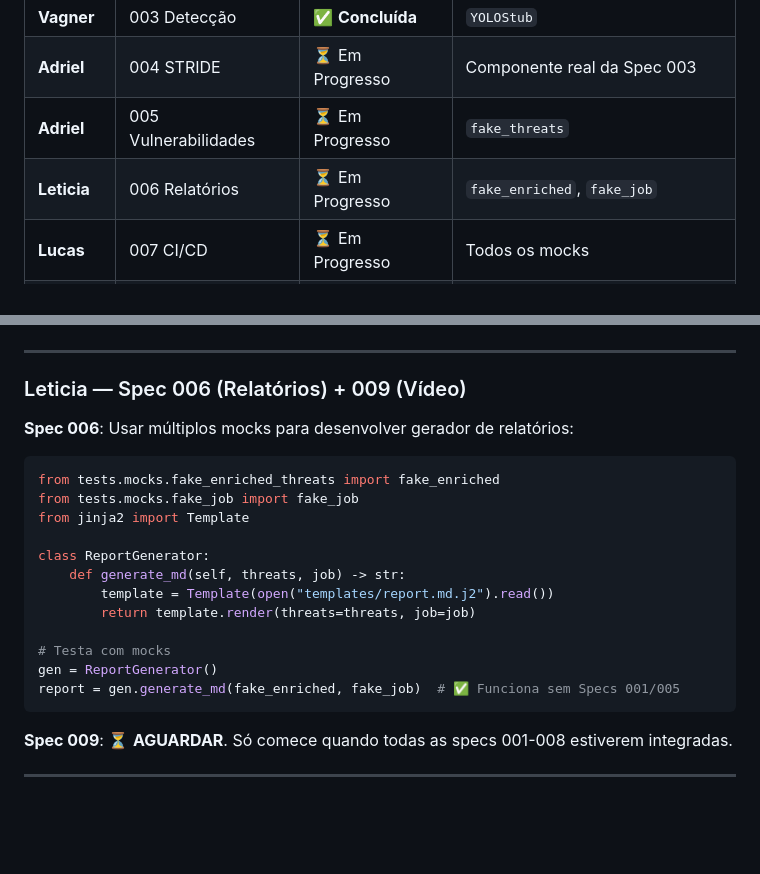
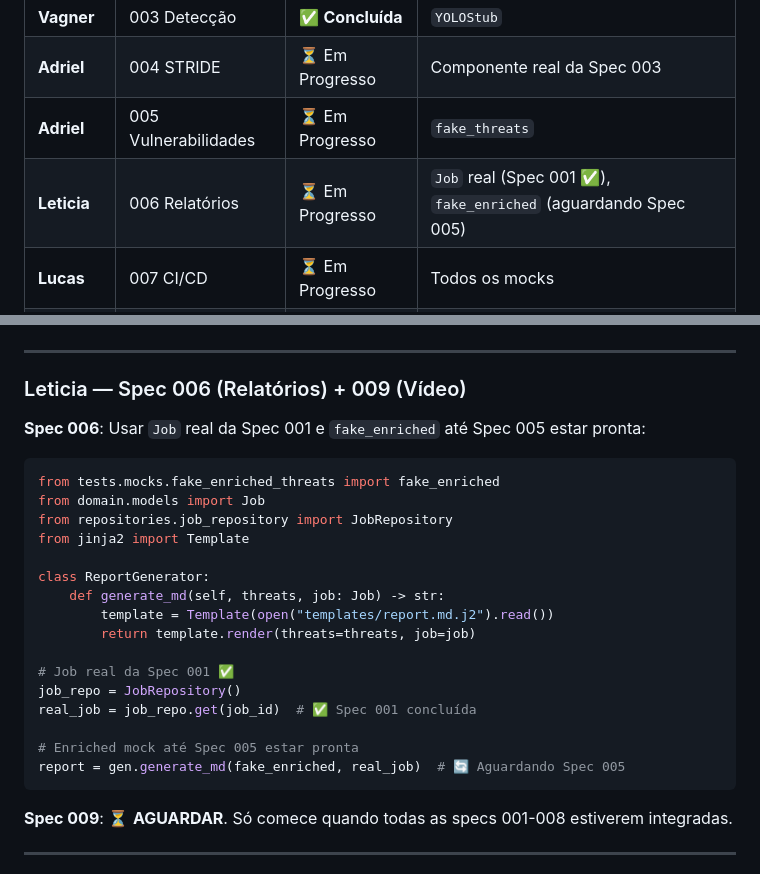
Before and after one commit to vagnerbarbosa/hackathon-fiap-fase-5, a Markdown page: docs/divisao-de-trabalho.md, 2 parts joined by grey strips. Drawn GitHub-style; blank space fills up the shorter version.

Commit message:
docs: atualiza Spec 006 - Leticia usa Job real da Spec 001

````diff
--- a/docs/divisao-de-trabalho.md
+++ b/docs/divisao-de-trabalho.md
@@ -180,7 +180,7 @@ Este guia detalha como cada membro pode implementar suas specs usando **mocks**
 | **Vagner** | 003 Detecção | ✅ **Concluída** | `YOLOStub` |
 | **Adriel** | 004 STRIDE | ⏳ Em Progresso | Componente real da Spec 003 |
 | **Adriel** | 005 Vulnerabilidades | ⏳ Em Progresso | `fake_threats` |
-| **Leticia** | 006 Relatórios | ⏳ Em Progresso | `fake_enriched`, `fake_job` |
+| **Leticia** | 006 Relatórios | ⏳ Em Progresso | `Job` real (Spec 001 ✅), `fake_enriched` (aguardando Spec 005) |
 | **Lucas** | 007 CI/CD | ⏳ Em Progresso | Todos os mocks |
 | **Vagner** | 008 Frontend | ✅ **Concluída** | Layout completo, STRIDE, Grupo 27 |
 | **Leticia** | 009 Vídeo | ⏳ Bloqueada | Aguardar integração |
@@ -303,21 +303,25 @@ enriched = [service.enrich(t) for t in fake_threats]  # ✅ Funciona sem Spec 00
 
 ### Leticia — Spec 006 (Relatórios) + 009 (Vídeo)
 
-**Spec 006**: Usar múltiplos mocks para desenvolver gerador de relatórios:
+**Spec 006**: Usar `Job` real da Spec 001 e `fake_enriched` até Spec 005 estar pronta:
 
 ```python
 from tests.mocks.fake_enriched_threats import fake_enriched
-from tests.mocks.fake_job import fake_job
+from domain.models import Job
+from repositories.job_repository import JobRepository
 from jinja2 import Template
 
 class ReportGenerator:
-    def generate_md(self, threats, job) -> str:
+    def generate_md(self, threats, job: Job) -> str:
         template = Template(open("templates/report.md.j2").read())
         return template.render(threats=threats, job=job)
 
-# Testa com mocks
-gen = ReportGenerator()
-report = gen.generate_md(fake_enriched, fake_job)  # ✅ Funciona sem Specs 001/005
+# Job real da Spec 001 ✅
+job_repo = JobRepository()
+real_job = job_repo.get(job_id)  # ✅ Spec 001 concluída
+
+# Enriched mock até Spec 005 estar pronta
+report = gen.generate_md(fake_enriched, real_job)  # 🔄 Aguardando Spec 005
 ```
 
 **Spec 009**: ⏳ **AGUARDAR**. Só comece quando todas as specs 001-008 estiverem integradas.
````
